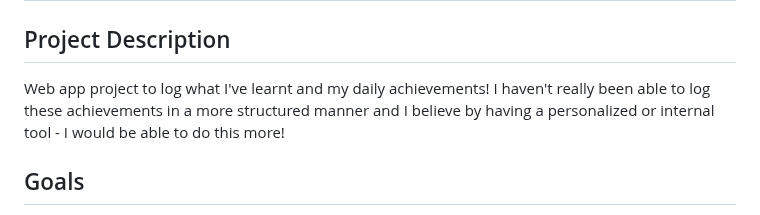
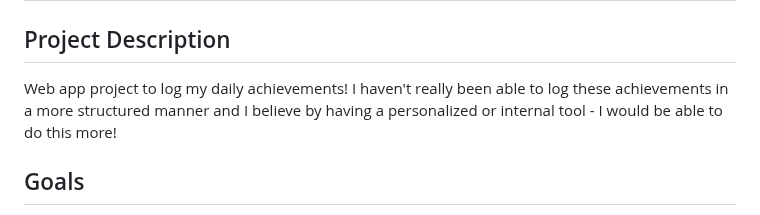
Before and after one commit to 25Ericcheong/dev-daily-journal, a Markdown page: README.md, the part around the change. GitHub-like rendering.

```diff
--- a/README.md
+++ b/README.md
@@ -1,6 +1,6 @@
 # Dev daily journal
 ## Project Description
-Web app project to log what I've learnt and my daily achievements! I haven't really been able to log these achievements in a more structured manner and I believe by having a personalized or internal tool - I would be able to do this more!
+Web app project to log my daily achievements! I haven't really been able to log these achievements in a more structured manner and I believe by having a personalized or internal tool - I would be able to do this more!
 
 ## Goals
 - Naturally, this web app or tool should enable a user to create a log, categorize the log as an achievement or a simple note (also attach tags to them to help with searching later on) and save newly created logs in a database. User should be able to delete or modify logs as well.
```
